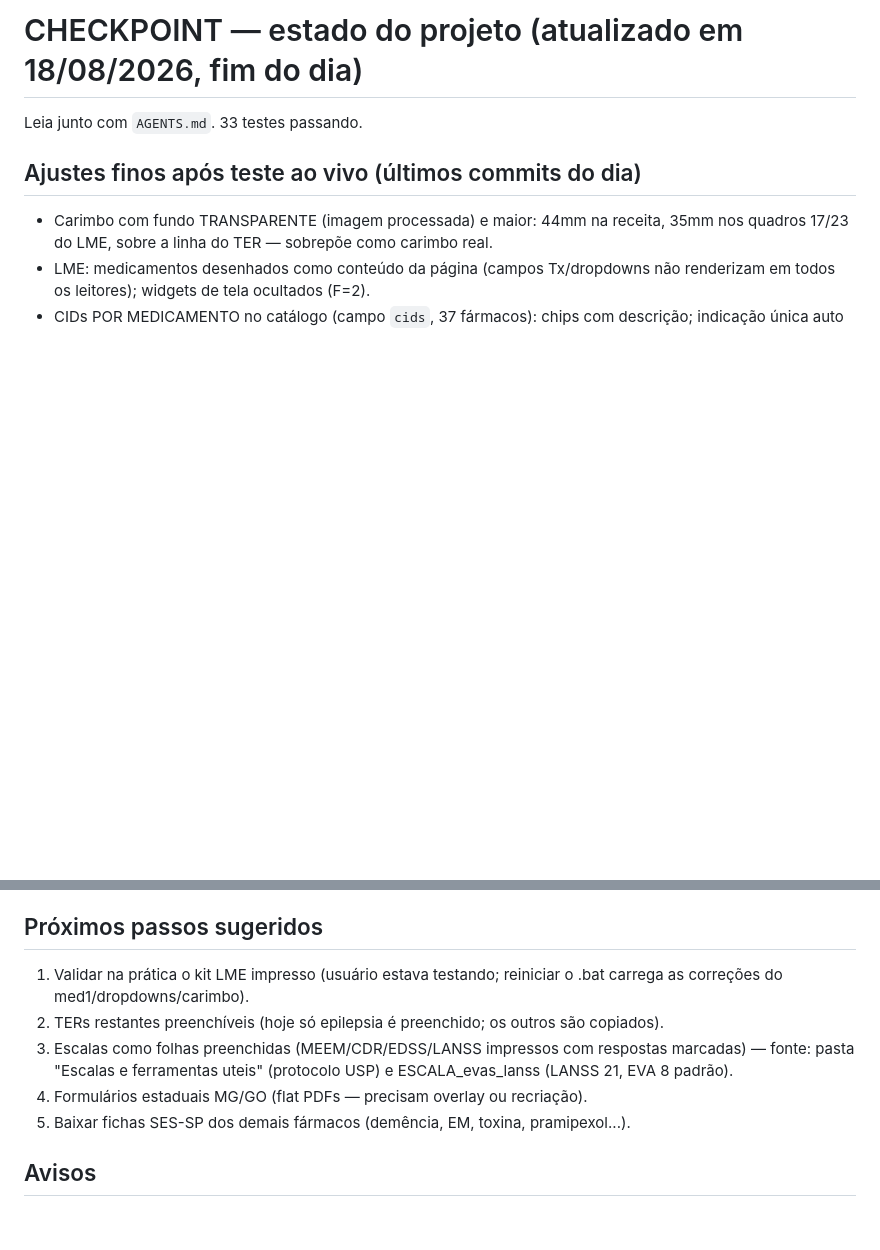
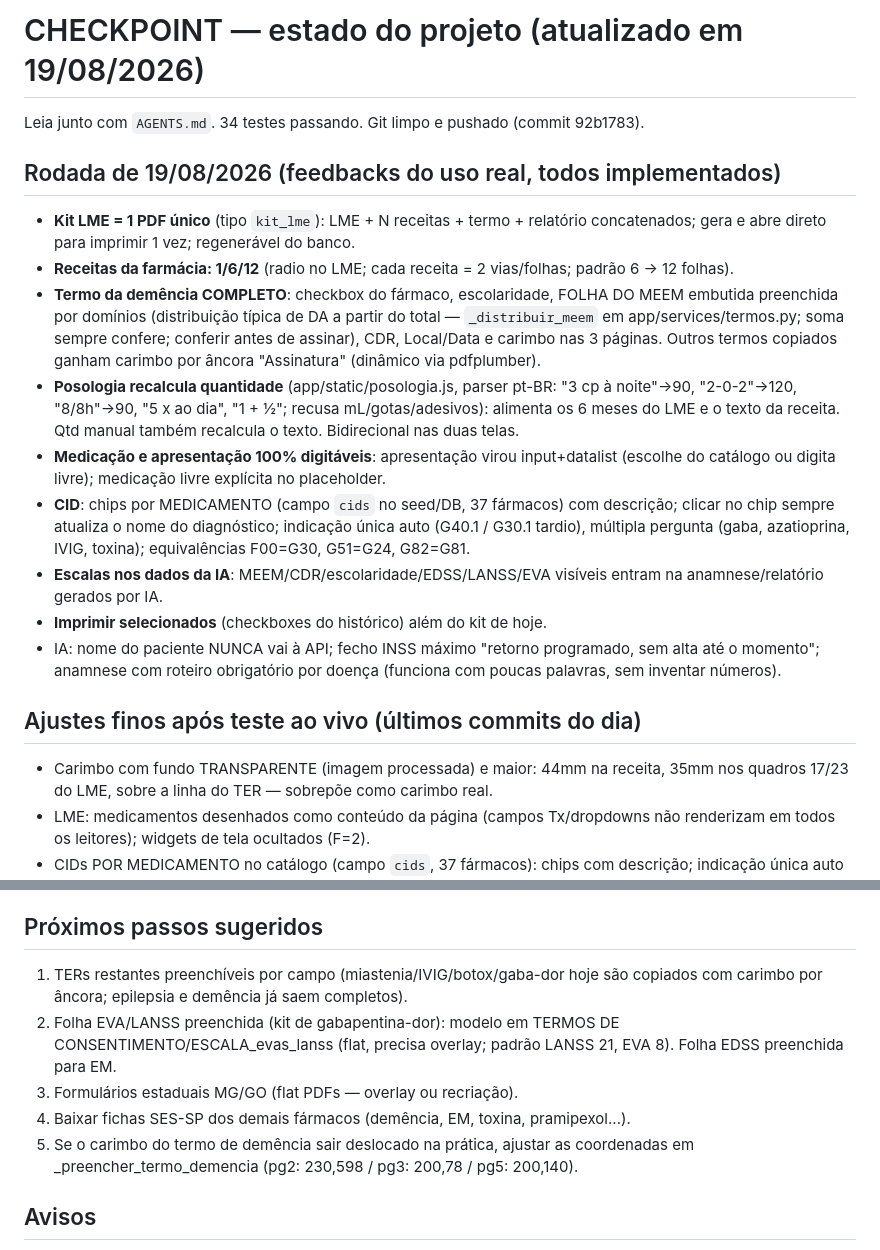
Before and after one commit to pardinithales/projeto-receitas, a Markdown page: docs/CHECKPOINT.md, 2 parts joined by grey strips. Drawn GitHub-style; blank space fills up the shorter version.

Commit message:
docs: checkpoint da rodada de 19/08 (feedbacks do uso real)
Co-Authored-By: Claude Fable 5 <noreply@anthropic.com>

```diff
--- a/docs/CHECKPOINT.md
+++ b/docs/CHECKPOINT.md
@@ -1,6 +1,34 @@
-# CHECKPOINT — estado do projeto (atualizado em 18/08/2026, fim do dia)
+# CHECKPOINT — estado do projeto (atualizado em 19/08/2026)
 
-Leia junto com `AGENTS.md`. 33 testes passando.
+Leia junto com `AGENTS.md`. 34 testes passando. Git limpo e pushado (commit 92b1783).
+
+## Rodada de 19/08/2026 (feedbacks do uso real, todos implementados)
+
+- **Kit LME = 1 PDF único** (tipo `kit_lme`): LME + N receitas + termo + relatório
+  concatenados; gera e abre direto para imprimir 1 vez; regenerável do banco.
+- **Receitas da farmácia: 1/6/12** (radio no LME; cada receita = 2 vias/folhas;
+  padrão 6 → 12 folhas).
+- **Termo da demência COMPLETO**: checkbox do fármaco, escolaridade, FOLHA DO MEEM
+  embutida preenchida por domínios (distribuição típica de DA a partir do total —
+  `_distribuir_meem` em app/services/termos.py; soma sempre confere; conferir antes
+  de assinar), CDR, Local/Data e carimbo nas 3 páginas. Outros termos copiados
+  ganham carimbo por âncora "Assinatura" (dinâmico via pdfplumber).
+- **Posologia recalcula quantidade** (app/static/posologia.js, parser pt-BR:
+  "3 cp à noite"→90, "2-0-2"→120, "8/8h"→90, "5 x ao dia", "1 + ½"; recusa
+  mL/gotas/adesivos): alimenta os 6 meses do LME e o texto da receita. Qtd manual
+  também recalcula o texto. Bidirecional nas duas telas.
+- **Medicação e apresentação 100% digitáveis**: apresentação virou input+datalist
+  (escolhe do catálogo ou digita livre); medicação livre explícita no placeholder.
+- **CID**: chips por MEDICAMENTO (campo `cids` no seed/DB, 37 fármacos) com
+  descrição; clicar no chip sempre atualiza o nome do diagnóstico; indicação única
+  auto (G40.1 / G30.1 tardio), múltipla pergunta (gaba, azatioprina, IVIG, toxina);
+  equivalências F00=G30, G51=G24, G82=G81.
+- **Escalas nos dados da IA**: MEEM/CDR/escolaridade/EDSS/LANSS/EVA visíveis entram
+  na anamnese/relatório gerados por IA.
+- **Imprimir selecionados** (checkboxes do histórico) além do kit de hoje.
+- IA: nome do paciente NUNCA vai à API; fecho INSS máximo "retorno programado, sem
+  alta até o momento"; anamnese com roteiro obrigatório por doença (funciona com
+  poucas palavras, sem inventar números).
 
 ## Ajustes finos após teste ao vivo (últimos commits do dia)
 
@@ -57,14 +85,15 @@ Leia junto com `AGENTS.md`. 33 testes passando.
 
 ## Próximos passos sugeridos
 
-1. Validar na prática o kit LME impresso (usuário estava testando; reiniciar o .bat
-   carrega as correções do med1/dropdowns/carimbo).
-2. TERs restantes preenchíveis (hoje só epilepsia é preenchido; os outros são copiados).
-3. Escalas como folhas preenchidas (MEEM/CDR/EDSS/LANSS impressos com respostas
-   marcadas) — fonte: pasta "Escalas e ferramentas uteis" (protocolo USP) e
-   ESCALA_evas_lanss (LANSS 21, EVA 8 padrão).
-4. Formulários estaduais MG/GO (flat PDFs — precisam overlay ou recriação).
-5. Baixar fichas SES-SP dos demais fármacos (demência, EM, toxina, pramipexol...).
+1. TERs restantes preenchíveis por campo (miastenia/IVIG/botox/gaba-dor hoje são
+   copiados com carimbo por âncora; epilepsia e demência já saem completos).
+2. Folha EVA/LANSS preenchida (kit de gabapentina-dor): modelo em TERMOS DE
+   CONSENTIMENTO/ESCALA_evas_lanss (flat, precisa overlay; padrão LANSS 21, EVA 8).
+   Folha EDSS preenchida para EM.
+3. Formulários estaduais MG/GO (flat PDFs — overlay ou recriação).
+4. Baixar fichas SES-SP dos demais fármacos (demência, EM, toxina, pramipexol...).
+5. Se o carimbo do termo de demência sair deslocado na prática, ajustar as
+   coordenadas em _preencher_termo_demencia (pg2: 230,598 / pg3: 200,78 / pg5: 200,140).
 
 ## Avisos
 
```
